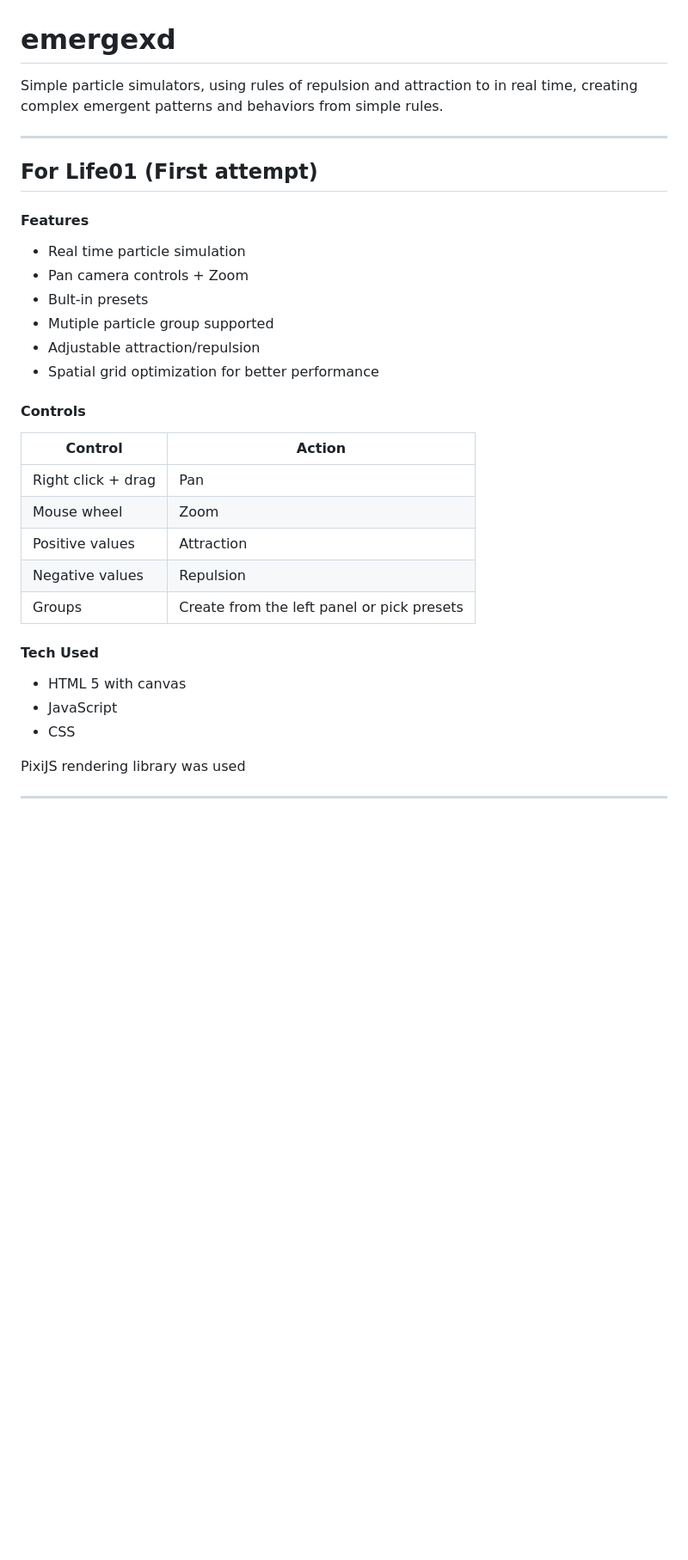
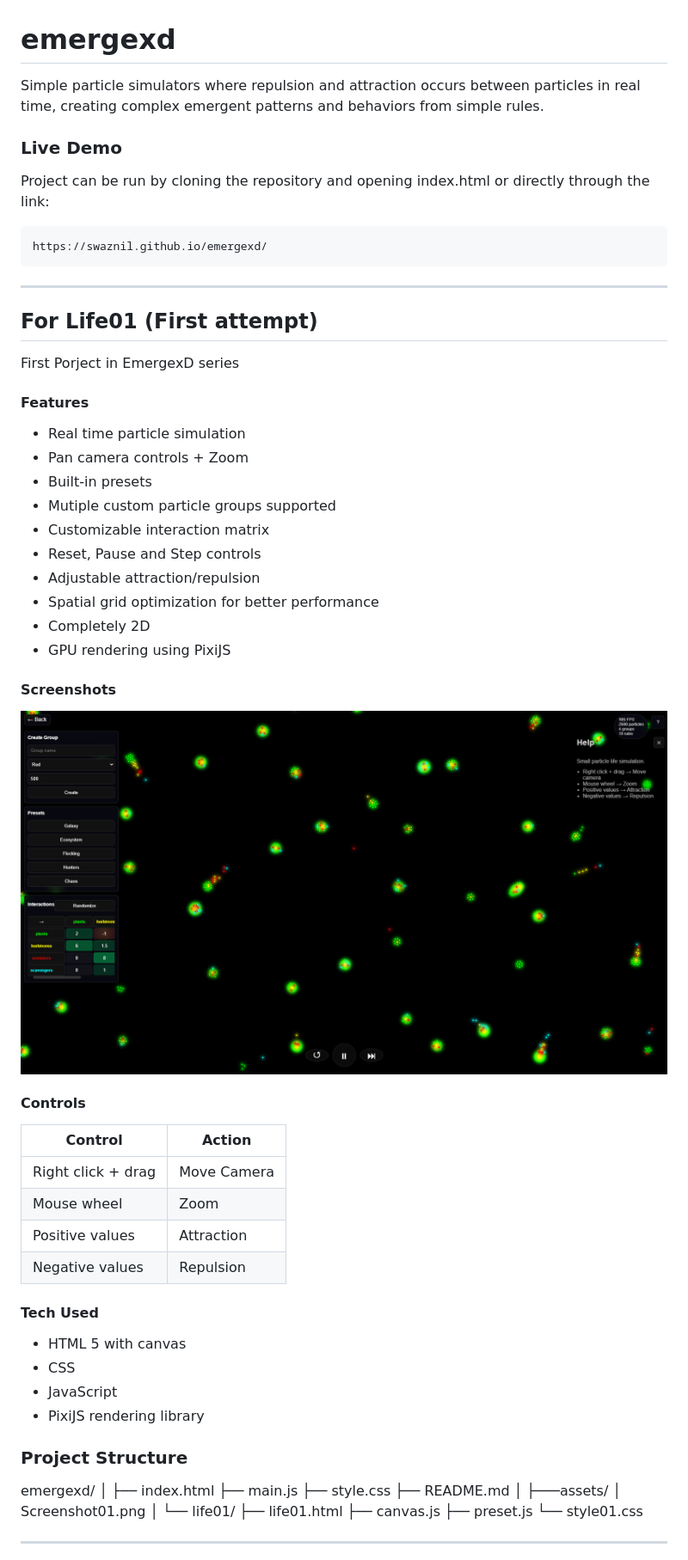
Before and after one commit to swaznil/emergexd, a Markdown page: README.md, the part around one of its changes. Shown at 86% size. Rendered like a GitHub page; pictures changed too: assets/Screenshot01.png (added); blank space fills up the shorter version.

````diff
--- a/README.md
+++ b/README.md
@@ -1,36 +1,71 @@
 # emergexd
 
-Simple particle simulators, using rules of repulsion and attraction to in real time, creating complex emergent patterns and behaviors from simple rules.
+Simple particle simulators where repulsion and attraction occurs between particles in real time, creating complex emergent patterns and behaviors from simple rules.
+
+
+### Live Demo
+
+Project can be run by cloning the repository and opening index.html or directly through the link:
+
+```
+https://swaznil.github.io/emergexd/
+```
 
 ---
+## For Life01 (First attempt)
 
-## For Life01 (First attempt)
+First Porject in EmergexD series
 
 #### Features
 
 - Real time particle simulation
 - Pan camera controls + Zoom
-- Bult-in presets
-- Mutiple particle group supported
+- Built-in presets
+- Mutiple custom particle groups supported
+- Customizable interaction matrix
+- Reset, Pause and Step controls
 - Adjustable attraction/repulsion
 - Spatial grid optimization for better performance
+- Completely 2D
+- GPU rendering using PixiJS
+
+#### Screenshots
+
+![Example of particle simulation](assets/Screenshot01.png)
+
 
 #### Controls
 
 | Control | Action |
 |---|---|
-| Right click + drag | Pan |
+| Right click + drag | Move Camera |
 | Mouse wheel | Zoom |
 | Positive values | Attraction |
 | Negative values | Repulsion |
-| Groups | Create from the left panel or pick presets |
 
 #### Tech Used
 
 - HTML 5 with canvas
+- CSS
 - JavaScript
-- CSS
+- PixiJS rendering library
 
-PixiJS rendering library was used
+### Project Structure
+
+emergexd/
+│
+├── index.html
+├── main.js
+├── style.css
+├── README.md
+│
+├───assets/
+│       Screenshot01.png
+│
+└── life01/
+    ├── life01.html
+    ├── canvas.js
+    ├── preset.js
+    └── style01.css
 
 ---
````
Also changed, not shown: other parts of README.md (+24 -0 lines).
